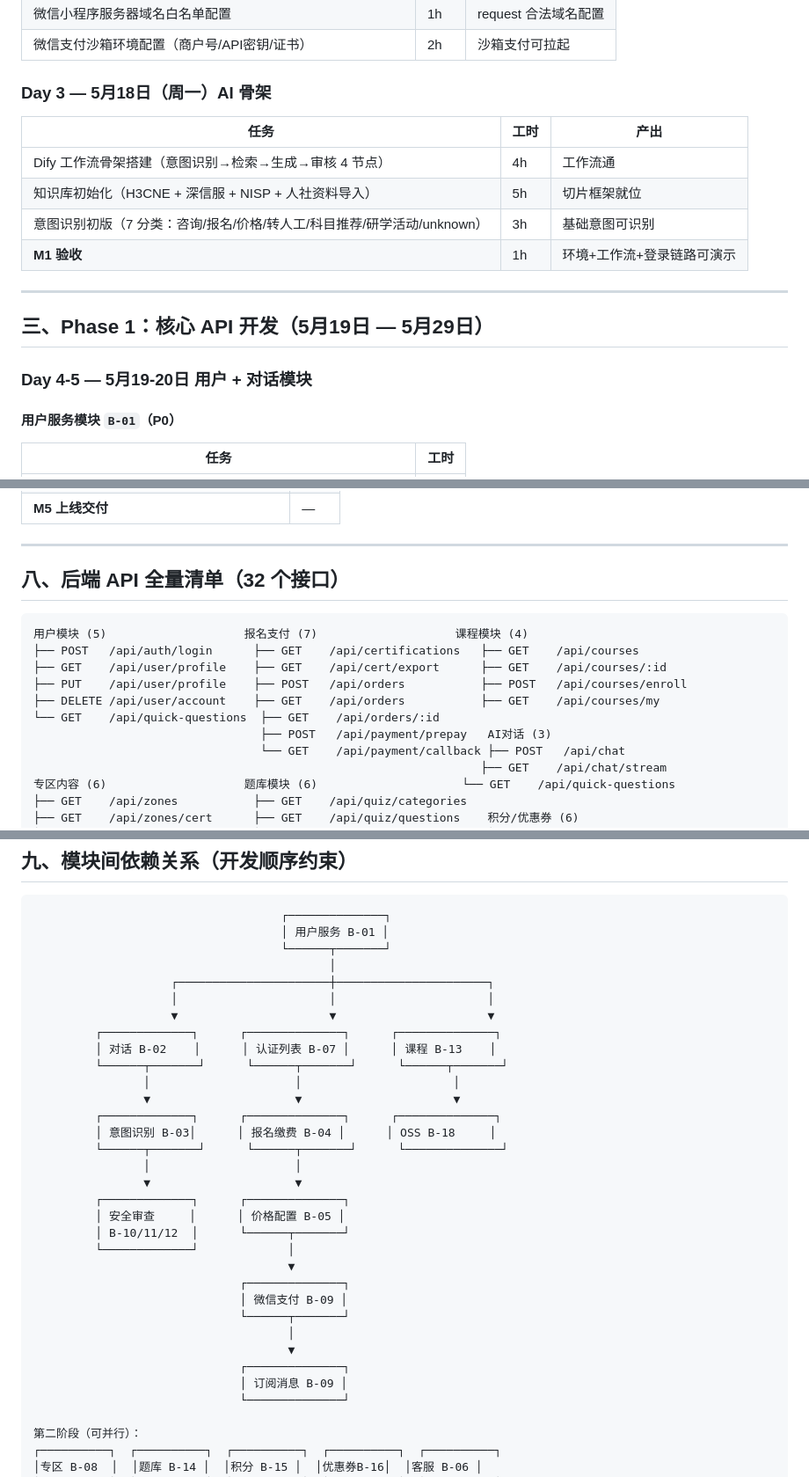
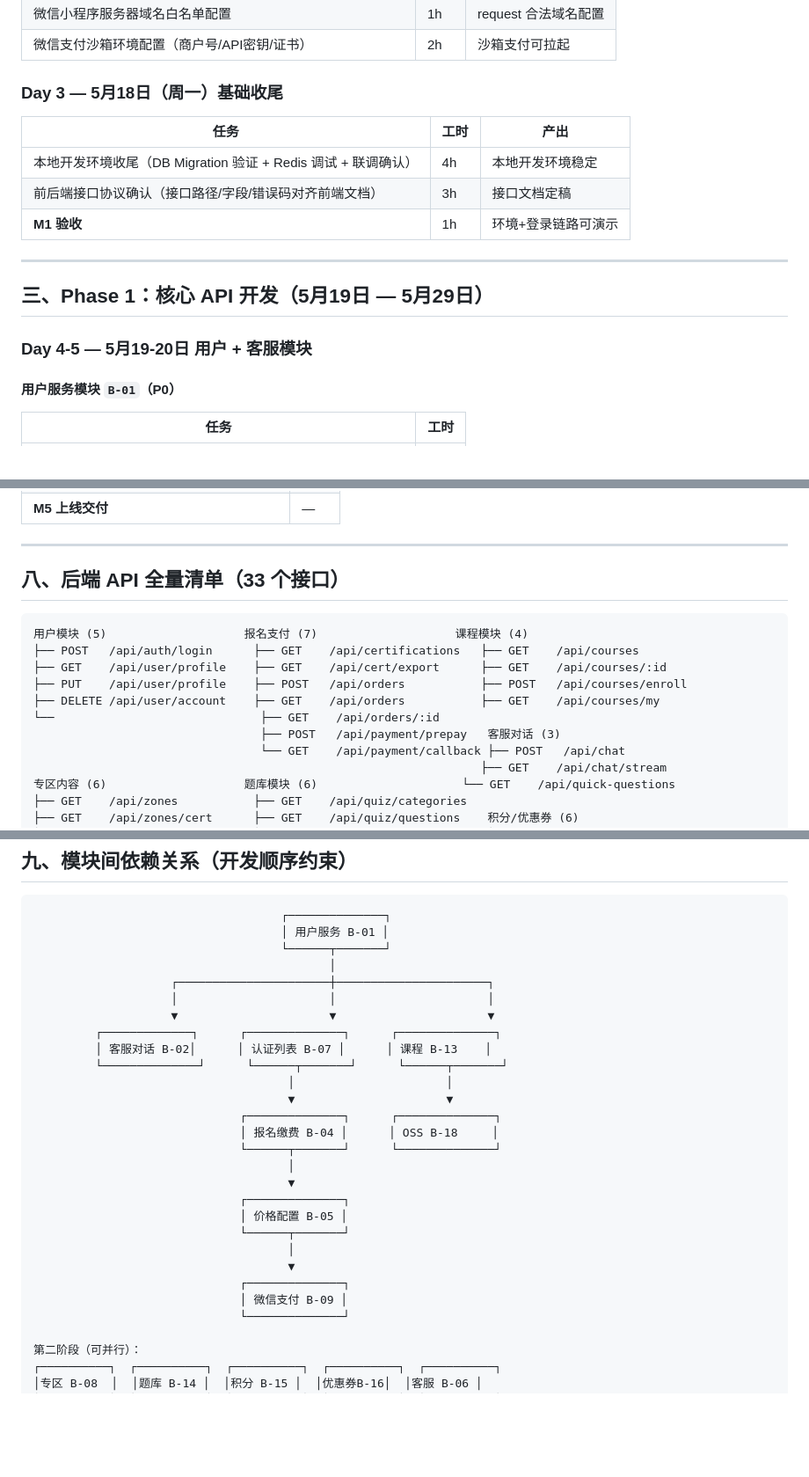
Before and after one commit to BishengTeam/Backend, a Markdown page: docs/后端开发计划.md, 3 parts joined by grey strips. Shown at 88% size. Rendered like a GitHub page; blank space fills up the shorter version.

````diff
--- a/docs/后端开发计划.md
+++ b/docs/后端开发计划.md
@@ -63,20 +60,19 @@
 | 微信小程序服务器域名白名单配置 | 1h | request 合法域名配置 |
 | 微信支付沙箱环境配置（商户号/API密钥/证书） | 2h | 沙箱支付可拉起 |
 
-### Day 3 — 5月18日（周一）AI 骨架
+### Day 3 — 5月18日（周一）基础收尾
 
 | 任务 | 工时 | 产出 |
 |------|------|------|
-| Dify 工作流骨架搭建（意图识别→检索→生成→审核 4 节点） | 4h | 工作流通 |
-| 知识库初始化（H3CNE + 深信服 + NISP + 人社资料导入） | 5h | 切片框架就位 |
-| 意图识别初版（7 分类：咨询/报名/价格/转人工/科目推荐/研学活动/unknown） | 3h | 基础意图可识别 |
-| **M1 验收** | 1h | 环境+工作流+登录链路可演示 |
+| 本地开发环境收尾（DB Migration 验证 + Redis 调试 + 联调确认） | 4h | 本地开发环境稳定 |
+| 前后端接口协议确认（接口路径/字段/错误码对齐前端文档） | 3h | 接口文档定稿 |
+| **M1 验收** | 1h | 环境+登录链路可演示 |
 
 ---
 
 ## 三、Phase 1：核心 API 开发（5月19日 — 5月29日）
 
-### Day 4-5 — 5月19-20日 用户 + 对话模块
+### Day 4-5 — 5月19-20日 用户 + 客服模块
 
 #### 用户服务模块 `B-01`（P0）
 
@@ -406,7 +386,7 @@ AI 引擎 13 个模块由后端工程师在以下时段并行开发：
 
 ---
 
-## 八、后端 API 全量清单（32 个接口）
+## 八、后端 API 全量清单（33 个接口）
 
 ```
 用户模块 (5)                    报名支付 (7)                    课程模块 (4)
@@ -414,8 +394,8 @@ AI 引擎 13 个模块由后端工程师在以下时段并行开发：
 ├── GET    /api/user/profile    ├── GET    /api/cert/export      ├── GET    /api/courses/:id
 ├── PUT    /api/user/profile    ├── POST   /api/orders           ├── POST   /api/courses/enroll
 ├── DELETE /api/user/account    ├── GET    /api/orders           ├── GET    /api/courses/my
-└── GET    /api/quick-questions  ├── GET    /api/orders/:id
-                                 ├── POST   /api/payment/prepay   AI对话 (3)
+└──                              ├── GET    /api/orders/:id
+                                 ├── POST   /api/payment/prepay   客服对话 (3)
                                  └── GET    /api/payment/callback ├── POST   /api/chat
                                                                  ├── GET    /api/chat/stream
 专区内容 (6)                    题库模块 (6)                     └── GET    /api/quick-questions
@@ -452,27 +432,22 @@ AI 引擎 13 个模块由后端工程师在以下时段并行开发：
                     │                      │                      │
                     ▼                      ▼                      ▼
          ┌─────────────┐      ┌──────────────┐      ┌──────────────┐
-         │ 对话 B-02    │      │ 认证列表 B-07 │      │ 课程 B-13    │
-         └──────┬───────┘      └──────┬───────┘      └──────┬───────┘
-                │                     │                      │
-                ▼                     ▼                      ▼
-         ┌─────────────┐      ┌──────────────┐      ┌──────────────┐
-         │ 意图识别 B-03│      │ 报名缴费 B-04 │      │ OSS B-18     │
-         └──────┬───────┘      └──────┬───────┘      └──────────────┘
-                │                     │
-                ▼                     ▼
-         ┌─────────────┐      ┌──────────────┐
-         │ 安全审查     │      │ 价格配置 B-05 │
-         │ B-10/11/12  │      └──────┬───────┘
-         └─────────────┘             │
+         │ 客服对话 B-02│      │ 认证列表 B-07 │      │ 课程 B-13    │
+         └──────────────┘      └──────┬───────┘      └──────┬───────┘
+                                     │                      │
+                                     ▼                      ▼
+                              ┌──────────────┐      ┌──────────────┐
+                              │ 报名缴费 B-04 │      │ OSS B-18     │
+                              └──────┬───────┘      └──────────────┘
+                                     │
                                      ▼
                               ┌──────────────┐
-                              │ 微信支付 B-09 │
+                              │ 价格配置 B-05 │
                               └──────┬───────┘
                                      │
                                      ▼
                               ┌──────────────┐
-                              │ 订阅消息 B-09 │
+                              │ 微信支付 B-09 │
                               └──────────────┘
 
 第二阶段（可并行）：
````
Also changed, not shown: other parts of docs/后端开发计划.md (+43 -64 lines), docs/本地开发TODO任务表.md (+43 -75 lines).
